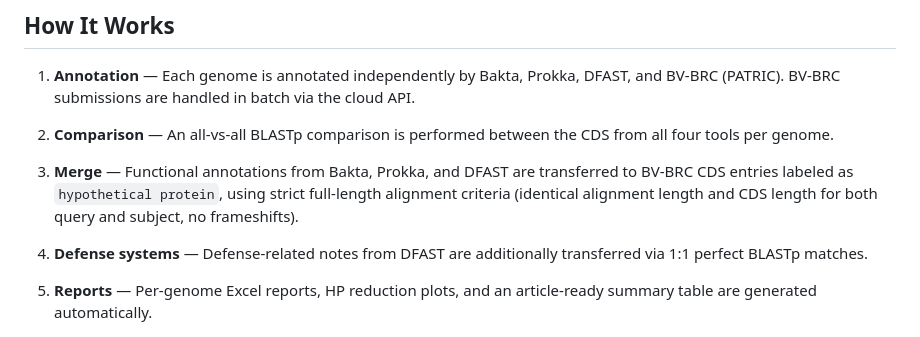
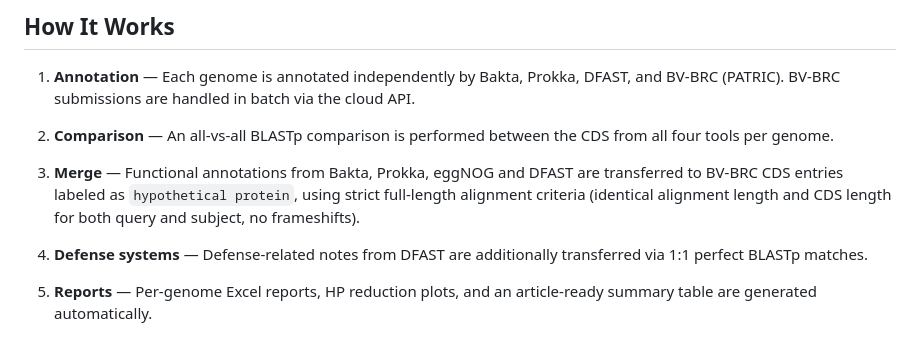
Before and after one commit to allanverasce/snakemergeannotation, a Markdown page: README.md, the part around the change. Drawn GitHub-style.

```diff
--- a/README.md
+++ b/README.md
@@ -51,7 +51,7 @@ All tools run **inside Docker containers**.
 
 2. **Comparison** — An all-vs-all BLASTp comparison is performed between the CDS from all four tools per genome.
 
-3. **Merge** — Functional annotations from Bakta, Prokka, and DFAST are transferred to BV-BRC CDS entries labeled as `hypothetical protein`, using strict full-length alignment criteria (identical alignment length and CDS length for both query and subject, no frameshifts).
+3. **Merge** — Functional annotations from Bakta, Prokka, eggNOG and DFAST are transferred to BV-BRC CDS entries labeled as `hypothetical protein`, using strict full-length alignment criteria (identical alignment length and CDS length for both query and subject, no frameshifts).
 
 4. **Defense systems** — Defense-related notes from DFAST are additionally transferred via 1:1 perfect BLASTp matches.
 
```
